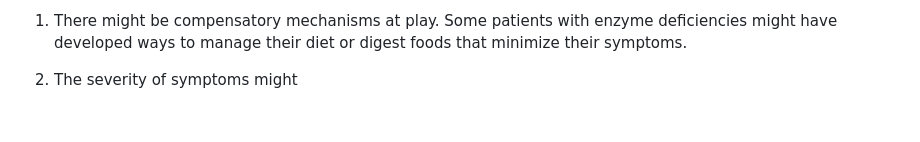
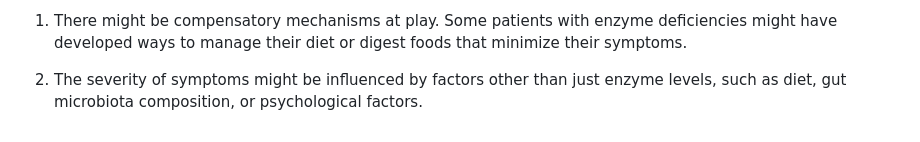
Before and after one commit to furling-com-au/presentations, a Markdown page: DisacchararidaseDeficiencies.md, the part around the change. Rendered like a GitHub page.

Commit message:
wording change

```diff
--- a/DisacchararidaseDeficiencies.md
+++ b/DisacchararidaseDeficiencies.md
@@ -357,4 +357,4 @@ These results challenge our initial hypotheses and suggest that the relationship
 
 1. There might be compensatory mechanisms at play. Some patients with enzyme deficiencies might have developed ways to manage their diet or digest foods that minimize their symptoms.
 
-2. The severity of symptoms might
+2. The severity of symptoms might be influenced by factors other than just enzyme levels, such as diet, gut microbiota composition, or psychological factors.
```
